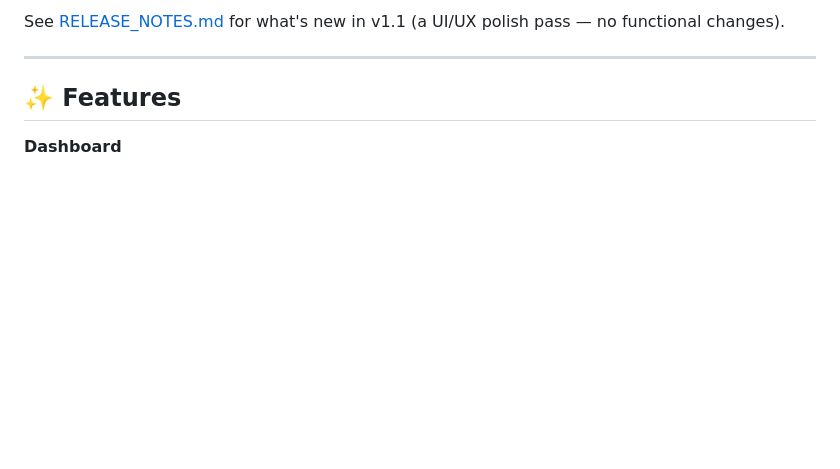
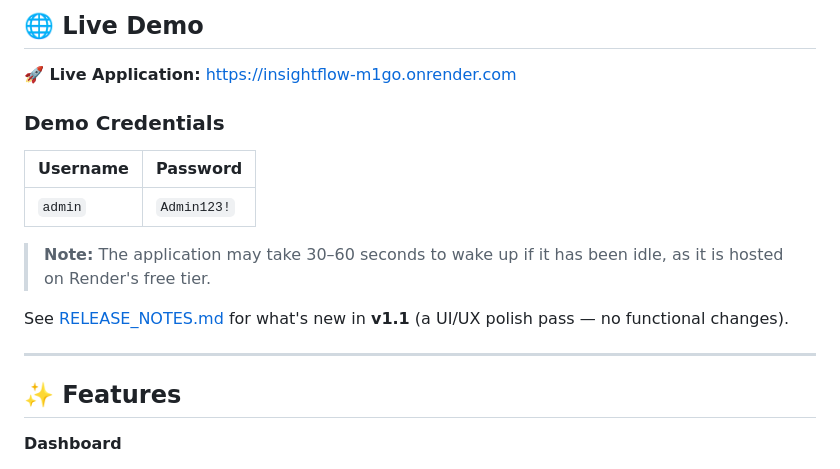
Before and after one commit to NisargPatel1704/InsightFlow, a Markdown page: README.md, the part around one of its changes. Rendered like a GitHub page; blank space fills up the shorter version.

Commit message:
Update README with live demo information
Added live demo link and demo credentials to README.

```diff
--- a/README.md
+++ b/README.md
@@ -6,5 +10,17 @@ A modern, full-stack analytics platform for small and mid-sized businesses. Trac
 
-See [RELEASE_NOTES.md](RELEASE_NOTES.md) for what's new in v1.1 (a UI/UX polish pass — no functional changes).
+## 🌐 Live Demo
+
+**🚀 Live Application:** https://insightflow-m1go.onrender.com
+
+### Demo Credentials
+
+| Username | Password |
+|----------|----------|
+| `admin` | `Admin123!` |
+
+> **Note:** The application may take 30–60 seconds to wake up if it has been idle, as it is hosted on Render's free tier.
+
+See [RELEASE_NOTES.md](RELEASE_NOTES.md) for what's new in **v1.1** (a UI/UX polish pass — no functional changes).
 
 ---
 
```
Also changed, not shown: other parts of README.md (+5 -1 lines).
